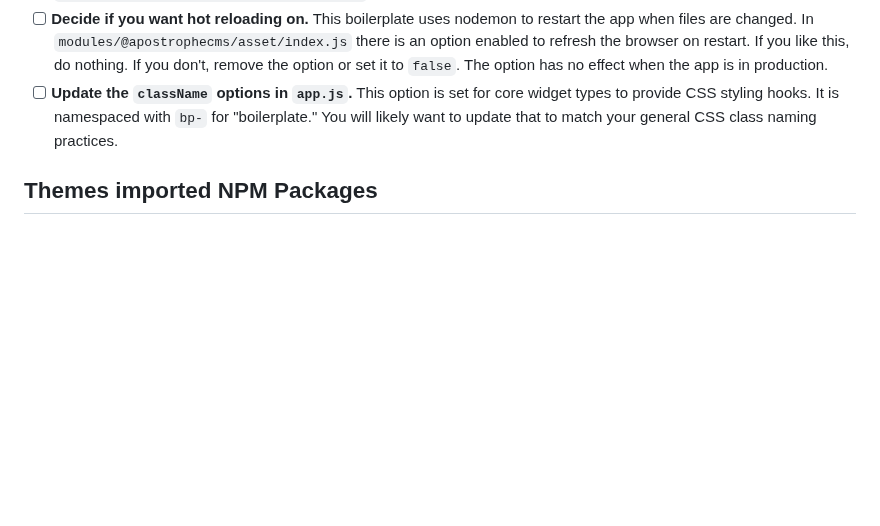
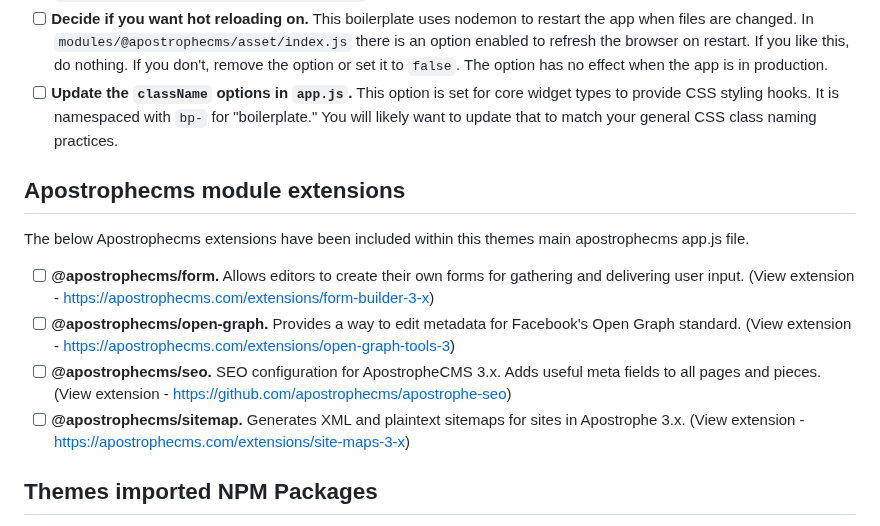
Before and after one commit to apostrophecms/starter-kit-hospitality, a Markdown page: README.md, the part around the change. Drawn GitHub-style; blank space fills up the shorter version.

Commit message:
including apostrophecms extension information

```diff
--- a/README.md
+++ b/README.md
@@ -16,6 +16,18 @@ This boilerplate is designed so you can install and start running it right away.
 - [ ] **Update the Express.js session secret.** The secret is set to `undefined` initially in the `modules/@apostrophecms/express/index.js` file. You should update this to a unique string.
 - [ ] **Decide if you want hot reloading on.** This boilerplate uses nodemon to restart the app when files are changed. In `modules/@apostrophecms/asset/index.js` there is an option enabled to refresh the browser on restart. If you like this, do nothing. If you don't, remove the option or set it to `false`. The option has no effect when the app is in production.
 - [ ] **Update the `className` options in `app.js`.** This option is set for core widget types to provide CSS styling hooks. It is namespaced with `bp-` for "boilerplate." You will likely want to update that to match your general CSS class naming practices.
+
+## Apostrophecms module extensions
+The below Apostrophecms extensions have been included within this themes main apostrophecms app.js file.
+
+- [ ] **@apostrophecms/form.** Allows editors to create their own forms for gathering and delivering user input.
+(View extension - https://apostrophecms.com/extensions/form-builder-3-x)
+- [ ] **@apostrophecms/open-graph.** Provides a way to edit metadata for Facebook's Open Graph standard.
+(View extension - https://apostrophecms.com/extensions/open-graph-tools-3)
+- [ ] **@apostrophecms/seo.** SEO configuration for ApostropheCMS 3.x. Adds useful meta fields to all pages and pieces.
+(View extension - https://github.com/apostrophecms/apostrophe-seo)
+- [ ] **@apostrophecms/sitemap.** Generates XML and plaintext sitemaps for sites in Apostrophe 3.x.
+(View extension - https://apostrophecms.com/extensions/site-maps-3-x)
 
 ## Themes imported NPM Packages
 - [ ] **dotenv.** "dotenv" is a npm package that loads environment variables from a .env file. It's useful for securely storing sensitive information like API keys, passwords, and other configuration settings.
```
